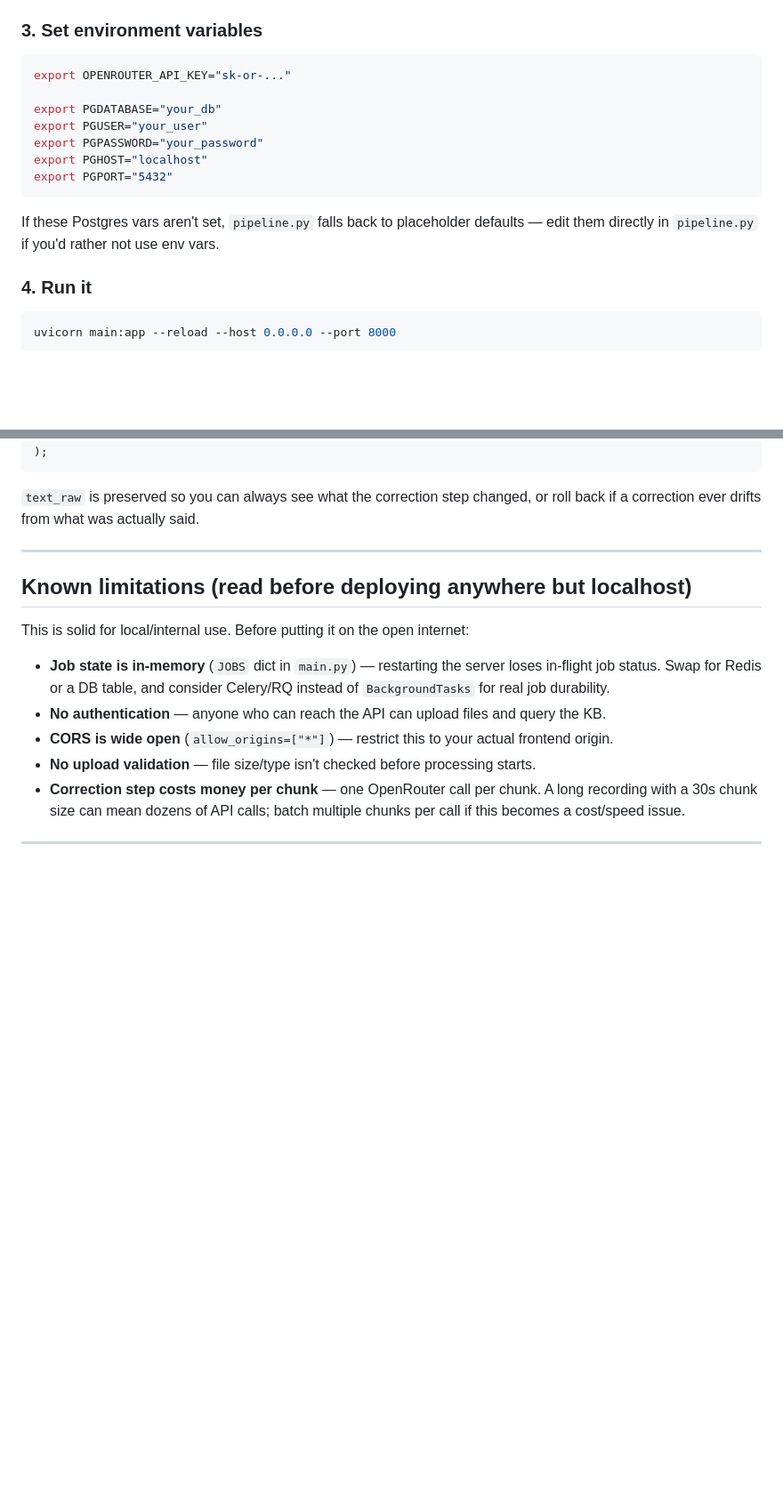
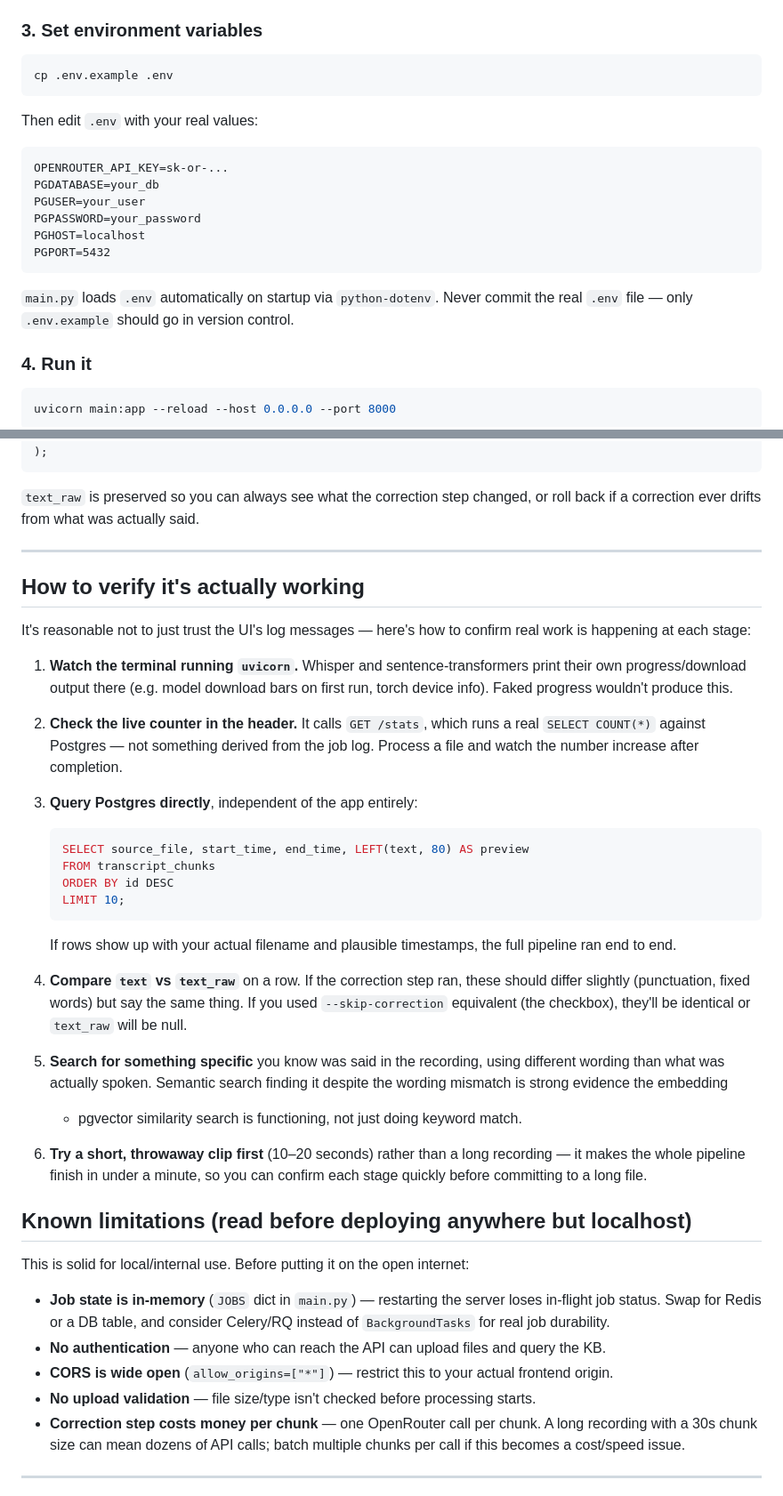
Before and after one commit to Thee-Unruly/Whisper, a Markdown page: readme.md, 2 parts joined by grey strips. Shown at 89% size. GitHub-like rendering; blank space fills up the shorter version.

````diff
--- a/readme.md
+++ b/readme.md
@@ -60,18 +60,22 @@ doesn't exist.
 ### 3. Set environment variables
 
 ```bash
-export OPENROUTER_API_KEY="sk-or-..."
-
-export PGDATABASE="your_db"
-export PGUSER="your_user"
-export PGPASSWORD="your_password"
-export PGHOST="localhost"
-export PGPORT="5432"
+cp .env.example .env
 ```
 
-If these Postgres vars aren't set, `pipeline.py` falls back to placeholder
-defaults — edit them directly in `pipeline.py` if you'd rather not use env
-vars.
+Then edit `.env` with your real values:
+
+```
+OPENROUTER_API_KEY=sk-or-...
+PGDATABASE=your_db
+PGUSER=your_user
+PGPASSWORD=your_password
+PGHOST=localhost
+PGPORT=5432
+```
+
+`main.py` loads `.env` automatically on startup via `python-dotenv`. Never
+commit the real `.env` file — only `.env.example` should go in version control.
 
 ### 4. Run it
 
@@ -169,6 +173,44 @@ changed, or roll back if a correction ever drifts from what was actually said.
 
 ---
 
+## How to verify it's actually working
+
+It's reasonable not to just trust the UI's log messages — here's how to
+confirm real work is happening at each stage:
+
+1. **Watch the terminal running `uvicorn`.** Whisper and sentence-transformers
+   print their own progress/download output there (e.g. model download bars
+   on first run, torch device info). Faked progress wouldn't produce this.
+
+2. **Check the live counter in the header.** It calls `GET /stats`, which
+   runs a real `SELECT COUNT(*)` against Postgres — not something derived
+   from the job log. Process a file and watch the number increase after
+   completion.
+
+3. **Query Postgres directly**, independent of the app entirely:
+   ```sql
+   SELECT source_file, start_time, end_time, LEFT(text, 80) AS preview
+   FROM transcript_chunks
+   ORDER BY id DESC
+   LIMIT 10;
+   ```
+   If rows show up with your actual filename and plausible timestamps, the
+   full pipeline ran end to end.
+
+4. **Compare `text` vs `text_raw`** on a row. If the correction step ran,
+   these should differ slightly (punctuation, fixed words) but say the same
+   thing. If you used `--skip-correction` equivalent (the checkbox), they'll
+   be identical or `text_raw` will be null.
+
+5. **Search for something specific** you know was said in the recording,
+   using different wording than what was actually spoken. Semantic search
+   finding it despite the wording mismatch is strong evidence the embedding
+   + pgvector similarity search is functioning, not just doing keyword match.
+
+6. **Try a short, throwaway clip first** (10–20 seconds) rather than a long
+   recording — it makes the whole pipeline finish in under a minute, so you
+   can confirm each stage quickly before committing to a long file.
+
 ## Known limitations (read before deploying anywhere but localhost)
 
 This is solid for local/internal use. Before putting it on the open internet:
````
